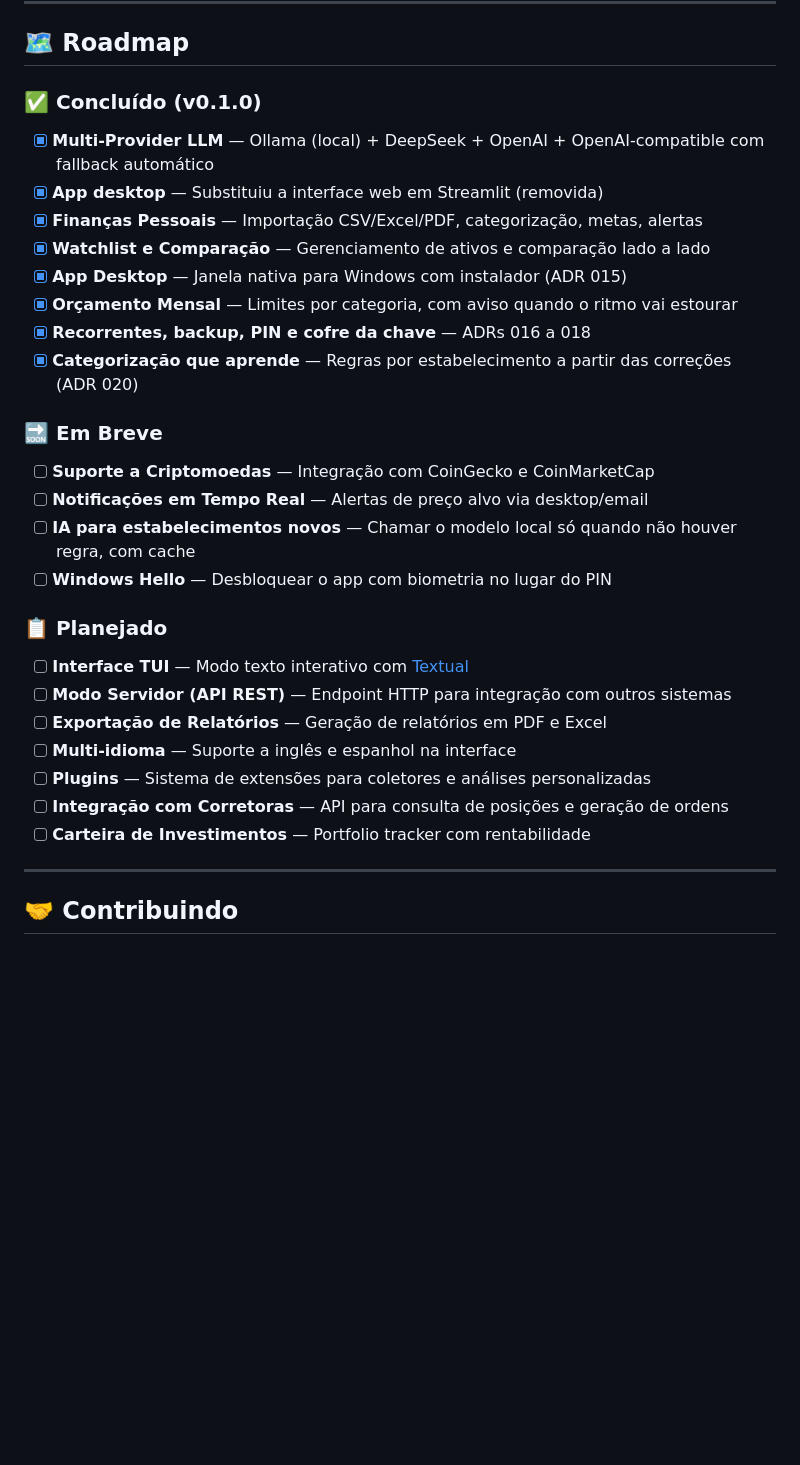
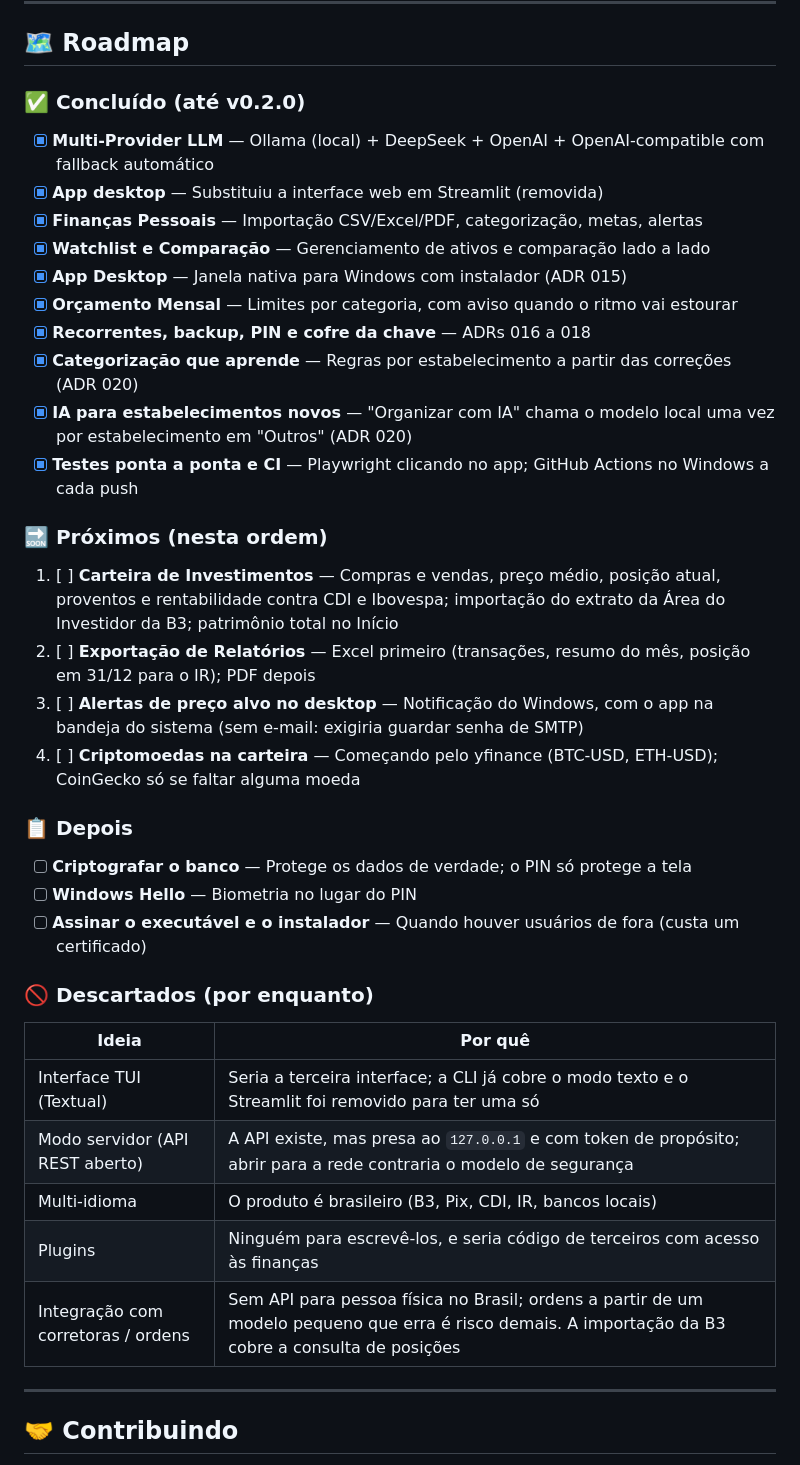
Before and after one commit to Miguel-Soares1/stonks-ai2.0, a Markdown page: README.md, the part around the change. Rendered like a GitHub page; blank space fills up the shorter version.

Commit message:
docs: roadmap com prioridades e ideias descartadas
Carteira de investimentos (com importação da B3), exportação Excel,
alertas de preço no desktop e cripto como próximos; TUI, API REST
aberta, multi-idioma, plugins e ordens em corretoras descartados, com
o motivo de cada um.

Co-Authored-By: Claude Opus 5.5 <noreply@anthropic.com>
Claude-Session: https://claude.ai/code/session_01F9LhF3CuEw4PJDkHXoYn72

```diff
--- a/README.md
+++ b/README.md
@@ -329,7 +329,7 @@ Os testes rodam a cada push no GitHub Actions (`.github/workflows/testes.yml`),
 
 ## 🗺️ Roadmap
 
-### ✅ Concluído (v0.1.0)
+### ✅ Concluído (até v0.2.0)
 - [x] **Multi-Provider LLM** — Ollama (local) + DeepSeek + OpenAI + OpenAI-compatible com fallback automático
 - [x] **App desktop** — Substituiu a interface web em Streamlit (removida)
 - [x] **Finanças Pessoais** — Importação CSV/Excel/PDF, categorização, metas, alertas
@@ -338,21 +338,28 @@ Os testes rodam a cada push no GitHub Actions (`.github/workflows/testes.yml`),
 - [x] **Orçamento Mensal** — Limites por categoria, com aviso quando o ritmo vai estourar
 - [x] **Recorrentes, backup, PIN e cofre da chave** — ADRs 016 a 018
 - [x] **Categorização que aprende** — Regras por estabelecimento a partir das correções (ADR 020)
+- [x] **IA para estabelecimentos novos** — "Organizar com IA" chama o modelo local uma vez por estabelecimento em "Outros" (ADR 020)
+- [x] **Testes ponta a ponta e CI** — Playwright clicando no app; GitHub Actions no Windows a cada push
 
-### 🔜 Em Breve
-- [ ] **Suporte a Criptomoedas** — Integração com CoinGecko e CoinMarketCap
-- [ ] **Notificações em Tempo Real** — Alertas de preço alvo via desktop/email
-- [ ] **IA para estabelecimentos novos** — Chamar o modelo local só quando não houver regra, com cache
-- [ ] **Windows Hello** — Desbloquear o app com biometria no lugar do PIN
+### 🔜 Próximos (nesta ordem)
+1. [ ] **Carteira de Investimentos** — Compras e vendas, preço médio, posição atual, proventos e rentabilidade contra CDI e Ibovespa; importação do extrato da Área do Investidor da B3; patrimônio total no Início
+2. [ ] **Exportação de Relatórios** — Excel primeiro (transações, resumo do mês, posição em 31/12 para o IR); PDF depois
+3. [ ] **Alertas de preço alvo no desktop** — Notificação do Windows, com o app na bandeja do sistema (sem e-mail: exigiria guardar senha de SMTP)
+4. [ ] **Criptomoedas na carteira** — Começando pelo yfinance (BTC-USD, ETH-USD); CoinGecko só se faltar alguma moeda
 
-### 📋 Planejado
-- [ ] **Interface TUI** — Modo texto interativo com [Textual](https://textual.textualize.io/)
-- [ ] **Modo Servidor (API REST)** — Endpoint HTTP para integração com outros sistemas
-- [ ] **Exportação de Relatórios** — Geração de relatórios em PDF e Excel
-- [ ] **Multi-idioma** — Suporte a inglês e espanhol na interface
-- [ ] **Plugins** — Sistema de extensões para coletores e análises personalizadas
-- [ ] **Integração com Corretoras** — API para consulta de posições e geração de ordens
-- [ ] **Carteira de Investimentos** — Portfolio tracker com rentabilidade
+### 📋 Depois
+- [ ] **Criptografar o banco** — Protege os dados de verdade; o PIN só protege a tela
+- [ ] **Windows Hello** — Biometria no lugar do PIN
+- [ ] **Assinar o executável e o instalador** — Quando houver usuários de fora (custa um certificado)
+
+### 🚫 Descartados (por enquanto)
+| Ideia | Por quê |
+|---|---|
+| Interface TUI (Textual) | Seria a terceira interface; a CLI já cobre o modo texto e o Streamlit foi removido para ter uma só |
+| Modo servidor (API REST aberto) | A API existe, mas presa ao `127.0.0.1` e com token de propósito; abrir para a rede contraria o modelo de segurança |
+| Multi-idioma | O produto é brasileiro (B3, Pix, CDI, IR, bancos locais) |
+| Plugins | Ninguém para escrevê-los, e seria código de terceiros com acesso às finanças |
+| Integração com corretoras / ordens | Sem API para pessoa física no Brasil; ordens a partir de um modelo pequeno que erra é risco demais. A importação da B3 cobre a consulta de posições |
 
 ---
 
```
